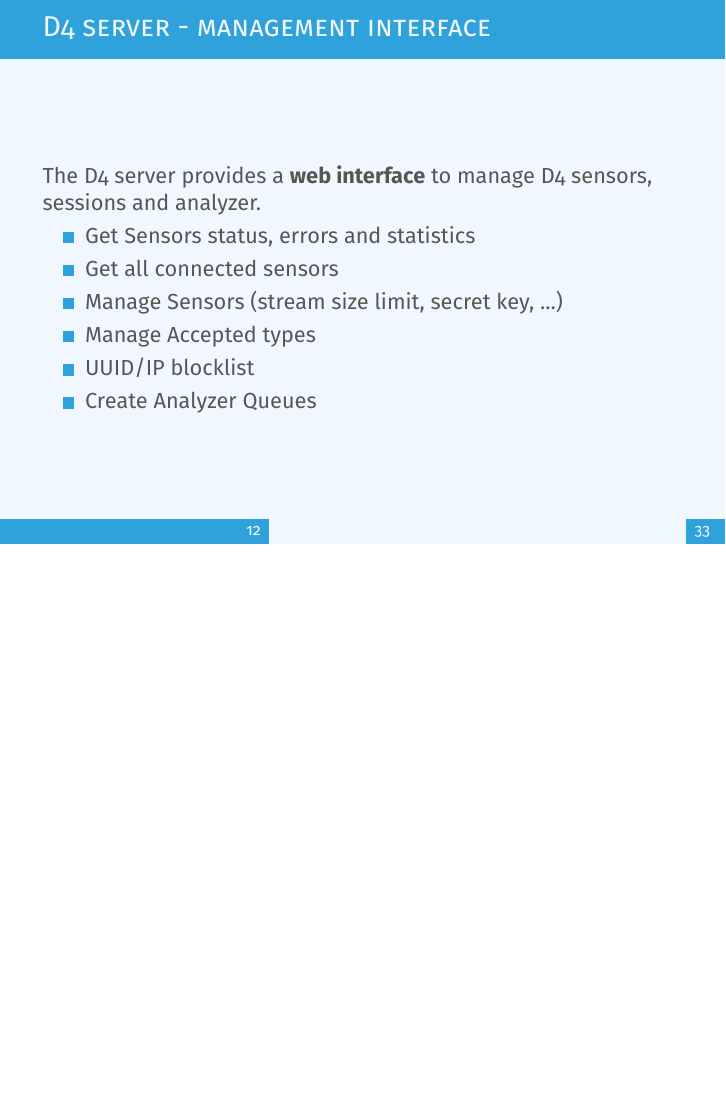
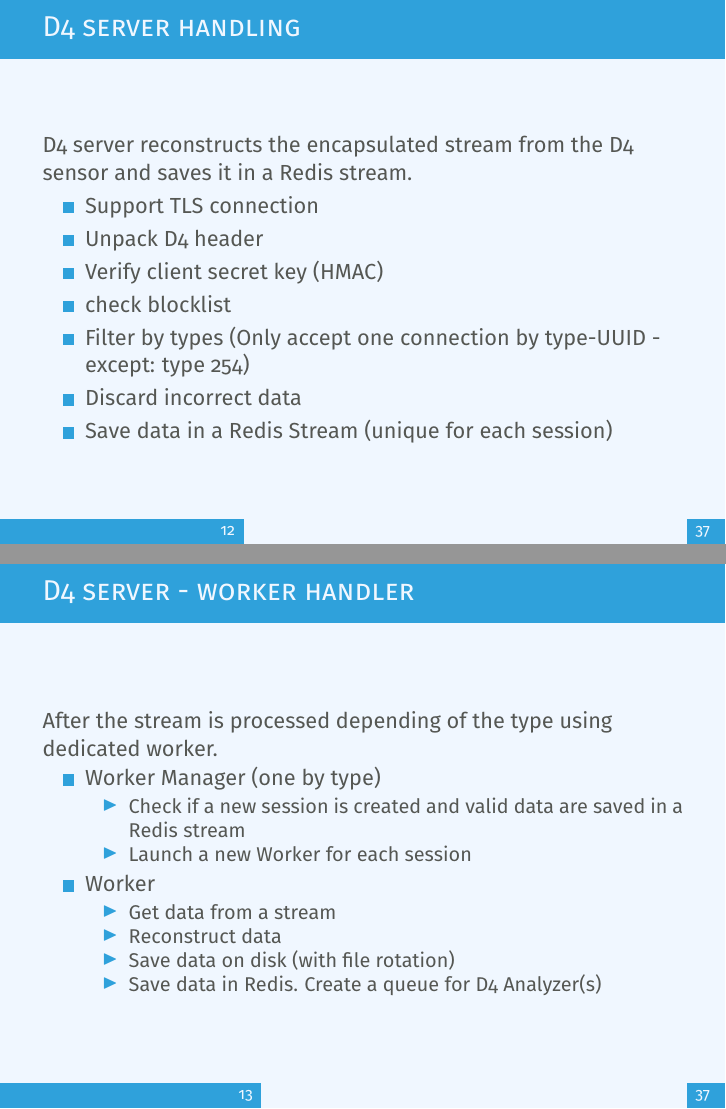
Before and after one commit to D4-project/architecture, LaTeX slides (docs/preso/01-D4/ihap.tex): page 13 of 34 before the commit and pages 13 and 14 of 38 after it, the two joined at a grey line, the shorter picture padded with empty space. Compiled offline with pdfLaTeX.

Commit message:
new: [ihap] Adds the workers slides

```diff
--- a/docs/preso/01-D4/ihap.tex
+++ b/docs/preso/01-D4/ihap.tex
@@ -179,3 +179,39 @@ see \url{https://github.com/D4-Project}
            \item D4 server is written in Python 3.6 and runs on standard GNU/Linux distribution.
    \end{itemize}
 \end{frame}
+
+\begin{frame}
+\frametitle{D4 server handling}
+
+D4 server reconstructs the encapsulated stream from the D4 sensor and saves it in a Redis stream.
+
+\begin{itemize}
+\item Support TLS connection
+\item Unpack D4 header
+\item Verify client secret key (HMAC)
+\item check blocklist
+\item Filter by types (Only accept one connection by type-UUID - except: type 254)
+\item Discard incorrect data
+\item Save data in a Redis Stream (unique for each session)
+\end{itemize}
+\end{frame}
+
+
+\begin{frame}
+        \frametitle{D4 server - worker handler}
+After the stream is processed depending of the type using dedicated worker.
+        \begin{itemize}
+        \item Worker Manager (one by type)
+                \begin{itemize}
+                \item Check if a new session is created and valid data are saved in a Redis stream
+                \item Launch a new Worker for each session
+                \end{itemize}
+        \item Worker
+                \begin{itemize}
+                 \item Get data from a stream
+    		     \item Reconstruct data
+                 \item Save data on disk (with file rotation)
+                 \item Save data in Redis. Create a queue for D4 Analyzer(s)
+                \end{itemize}
+        \end{itemize}
+\end{frame}
@@ -181,0 +224 @@ see \url{https://github.com/D4-Project}
+                \item Get type 2 data from a stream
@@ -181,0 +229,3 @@ see \url{https://github.com/D4-Project}
+                \item Get type 254 data from a stream
+                \item Reconstruct type 254
+                \item Save data in Redis. Create a queue for D4 Analyzer(s)
```
Also changed, not shown: docs/preso/01-D4/d4-worker-2.png (added), docs/preso/01-D4/ihap.pdf, docs/preso/01-D4/ihap.tex (22 more changed lines).
